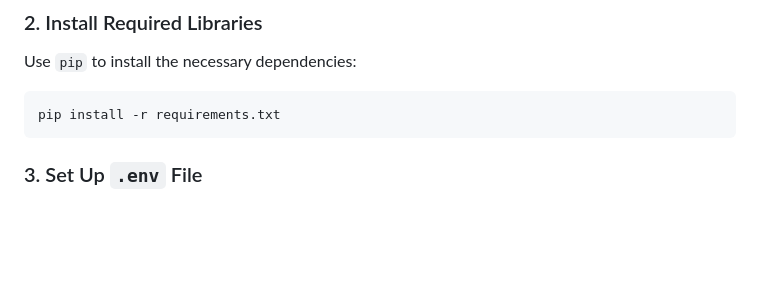
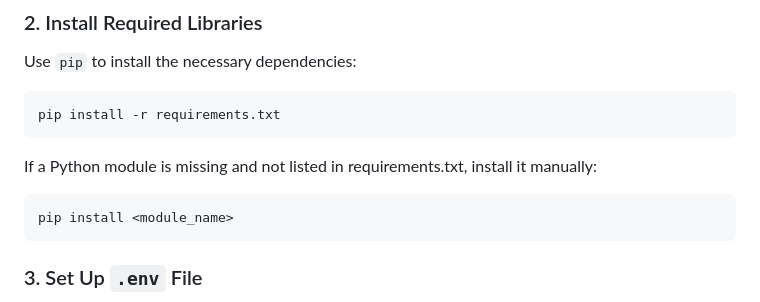
Before and after one commit to SinghAbh1shek/rag-practice, a Markdown page: ASKMYPDF/README.md, the part around the change. Rendered like a GitHub page; blank space fills up the shorter version.

````diff
--- a/ASKMYPDF/README.md
+++ b/ASKMYPDF/README.md
@@ -34,6 +34,11 @@ Use `pip` to install the necessary dependencies:
 
 ```bash
 pip install -r requirements.txt
+```
+If a Python module is missing and not listed in requirements.txt, install it manually:
+
+```bash
+pip install <module_name>
 ```
 
 
````
